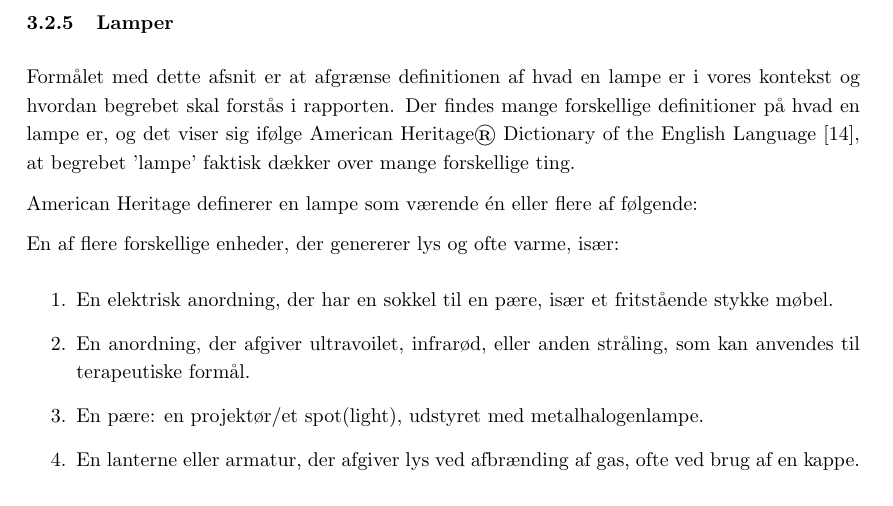
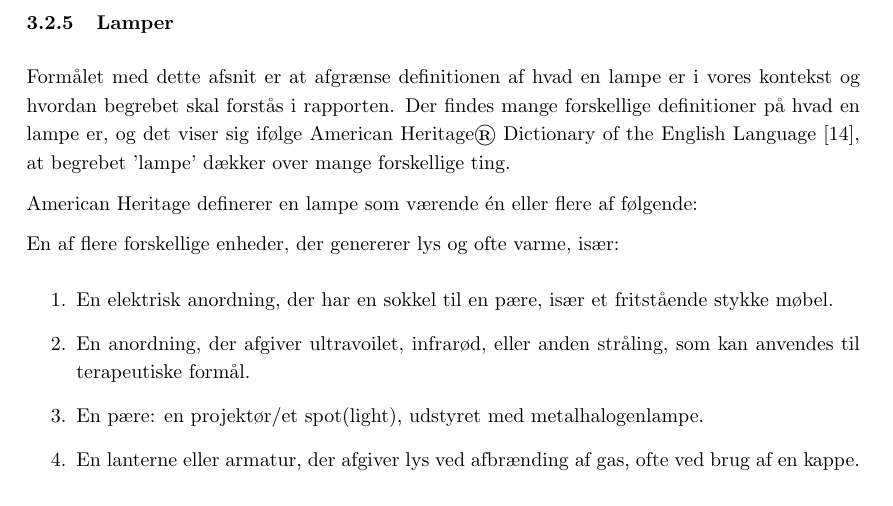
Before and after one commit to AAUSoftwareStudentGroup/P1-Raytracing, a LaTeX document (problem/main.tex, which reads problem/subsection/begrebsligoerelse.tex): part of page 9 of 25, cut so that both start at the same text. Compiled offline with pdfLaTeX.

Commit message:
rettelser

```diff
--- a/problem/subsection/begrebsligoerelse.tex
+++ b/problem/subsection/begrebsligoerelse.tex
@@ -56,7 +56,7 @@ Det kan konkluderes udfra ovenstående, at kvaliteten af en lyskilde, afhænger
 
 \subsubsection{Lamper}
 Formålet med dette afsnit er at afgrænse definitionen af hvad en lampe er i vores kontekst og hvordan begrebet skal forstås i rapporten.
-Der findes mange forskellige definitioner på hvad en lampe er, og det viser sig ifølge American Heritage® Dictionary of the English Language \cite{american_heritage}, at begrebet ’lampe’ faktisk dækker over mange forskellige ting.
+Der findes mange forskellige definitioner på hvad en lampe er, og det viser sig ifølge American Heritage® Dictionary of the English Language \cite{american_heritage}, at begrebet ’lampe’ dækker over mange forskellige ting.
 
 American Heritage definerer en lampe som værende én eller flere af følgende:
 
```
